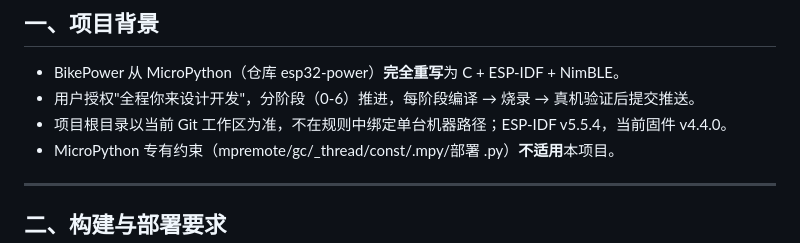
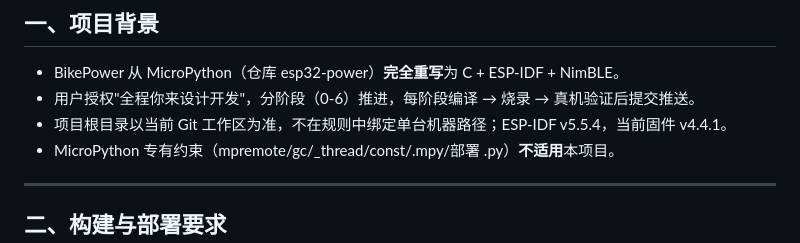
Before and after one commit to MengEn-Ink/bikepower-c, a Markdown page: .trae/memory/project-context.md, the part around the change. GitHub-like rendering.

Commit message:
docs: project-context 版本同步 v4.4.1

```diff
--- a/.trae/memory/project-context.md
+++ b/.trae/memory/project-context.md
@@ -12,7 +12,7 @@ AI 助手在执行任务前必须先回顾此文档，严格按照历史要求
 
 - BikePower 从 MicroPython（仓库 esp32-power）**完全重写**为 C + ESP-IDF + NimBLE。
 - 用户授权"全程你来设计开发"，分阶段（0-6）推进，每阶段编译 → 烧录 → 真机验证后提交推送。
-- 项目根目录以当前 Git 工作区为准，不在规则中绑定单台机器路径；ESP-IDF v5.5.4，当前固件 v4.4.0。
+- 项目根目录以当前 Git 工作区为准，不在规则中绑定单台机器路径；ESP-IDF v5.5.4，当前固件 v4.4.1。
 - MicroPython 专有约束（mpremote/gc/_thread/const/.mpy/部署 .py）**不适用**本项目。
 
 ---
```
